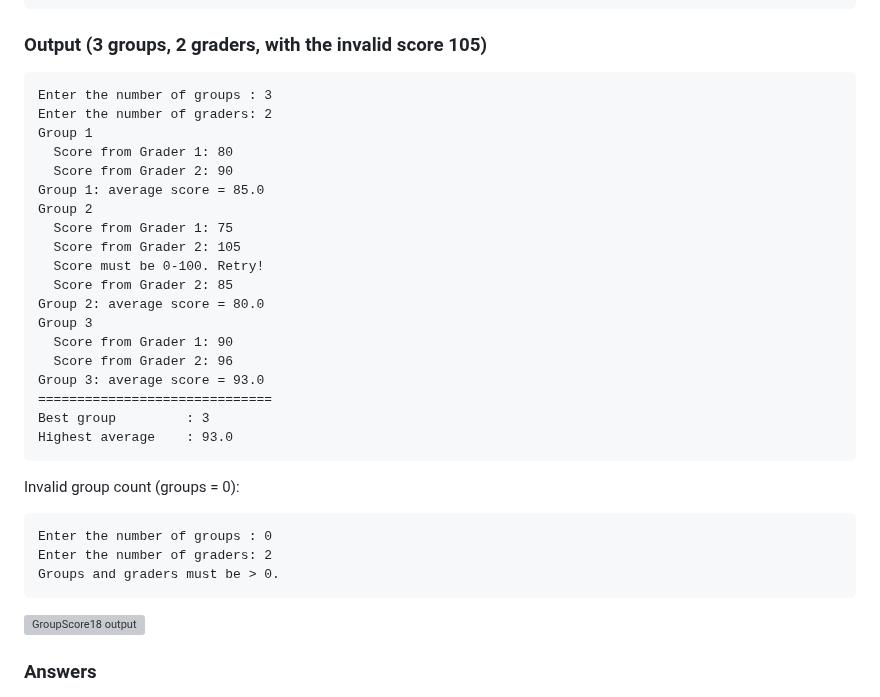
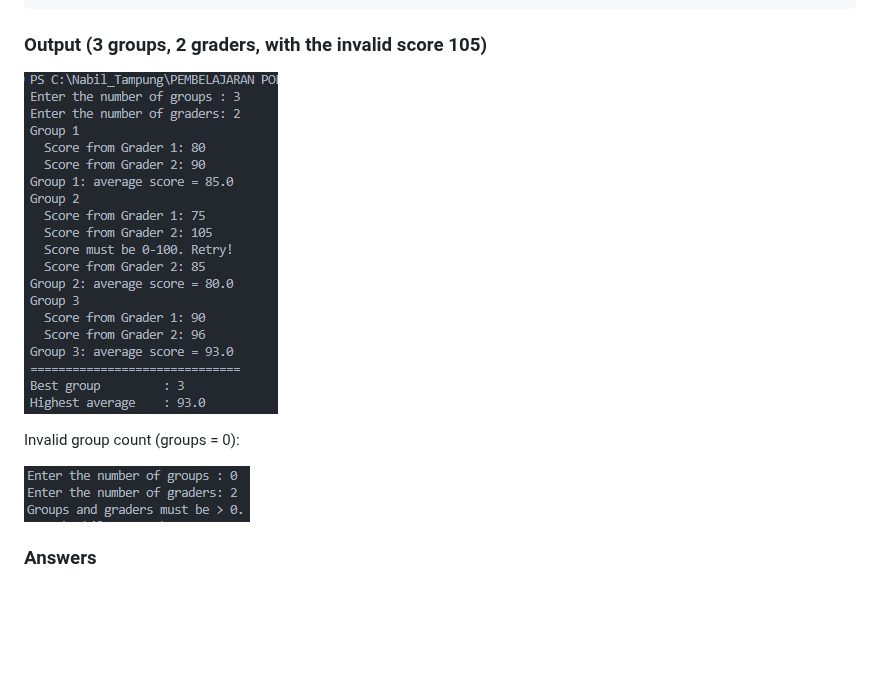
Before and after one commit to nxbiel/Pembelajaran-Java-Semester-1, a Markdown page: Pertemuan Kesembilan/Assigment Report/Jobsheet 8 report.md, the part around the change. Drawn GitHub-style; pictures changed too: Pertemuan Kesembilan/img/groupscore18.png (added), Pertemuan Kesembilan/img/groupscore18_2.png (added); blank space fills up the shorter version; grey boxes are pictures that could not be loaded.

Commit message:
add img groupscore18

````diff
--- a/Pertemuan Kesembilan/Assigment Report/Jobsheet 8 report.md
+++ b/Pertemuan Kesembilan/Assigment Report/Jobsheet 8 report.md
@@ -298,37 +298,11 @@ public class GroupScore18 {
 
 ### Output (3 groups, 2 graders, with the invalid score 105)
 
-```
-Enter the number of groups : 3
-Enter the number of graders: 2
-Group 1
-  Score from Grader 1: 80
-  Score from Grader 2: 90
-Group 1: average score = 85.0
-Group 2
-  Score from Grader 1: 75
-  Score from Grader 2: 105
-  Score must be 0-100. Retry!
-  Score from Grader 2: 85
-Group 2: average score = 80.0
-Group 3
-  Score from Grader 1: 90
-  Score from Grader 2: 96
-Group 3: average score = 93.0
-==============================
-Best group         : 3
-Highest average    : 93.0
-```
+![GroupScore18 output](../img/groupscore18.png)
 
 Invalid group count (groups = 0):
 
-```
-Enter the number of groups : 0
-Enter the number of graders: 2
-Groups and graders must be > 0.
-```
-
-![GroupScore18 output](img/groupscore18-output.png)
+![GroupScore18 Invalid output](../img/groupscore18_2.png)
 
 ### Answers
 
````
Also changed, not shown: 2 other files.
